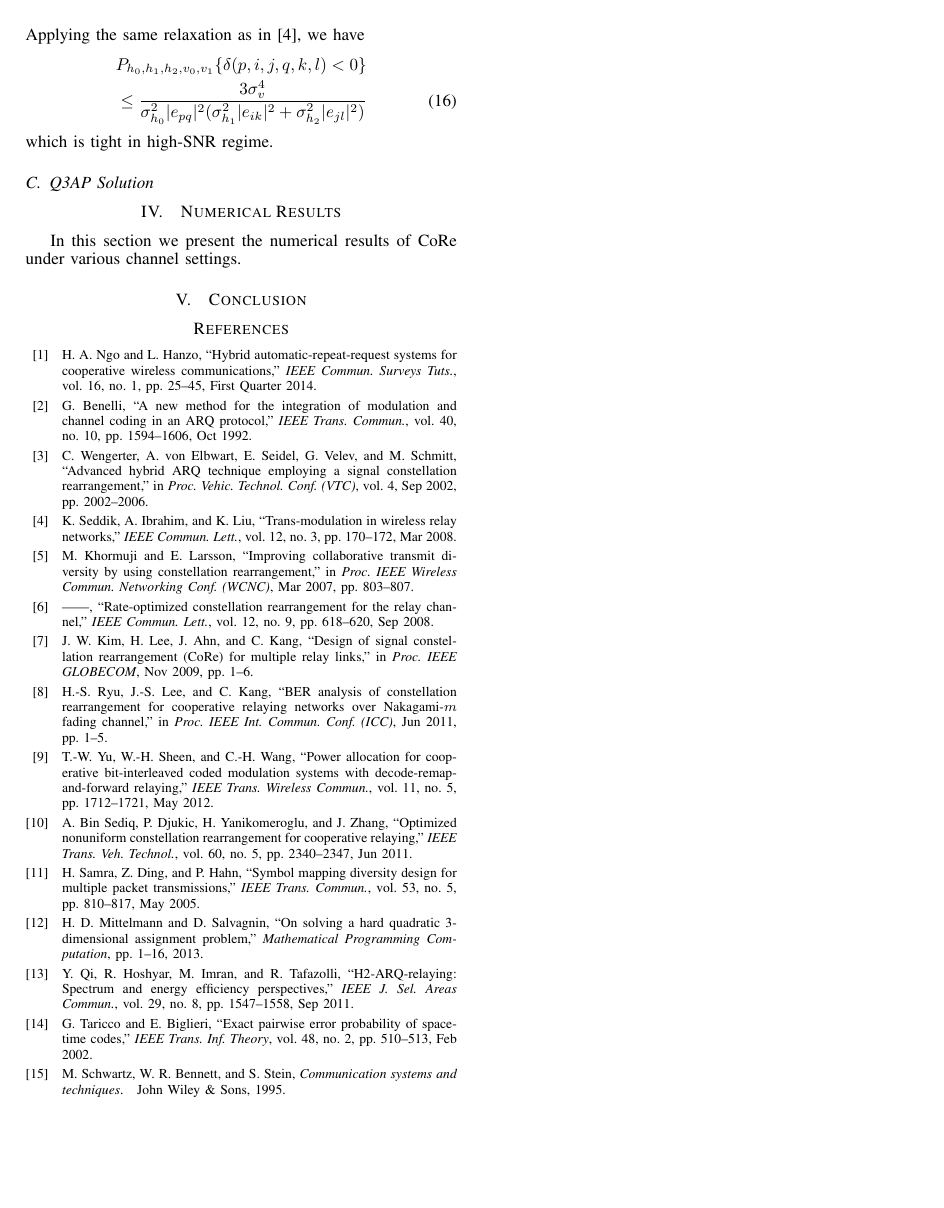
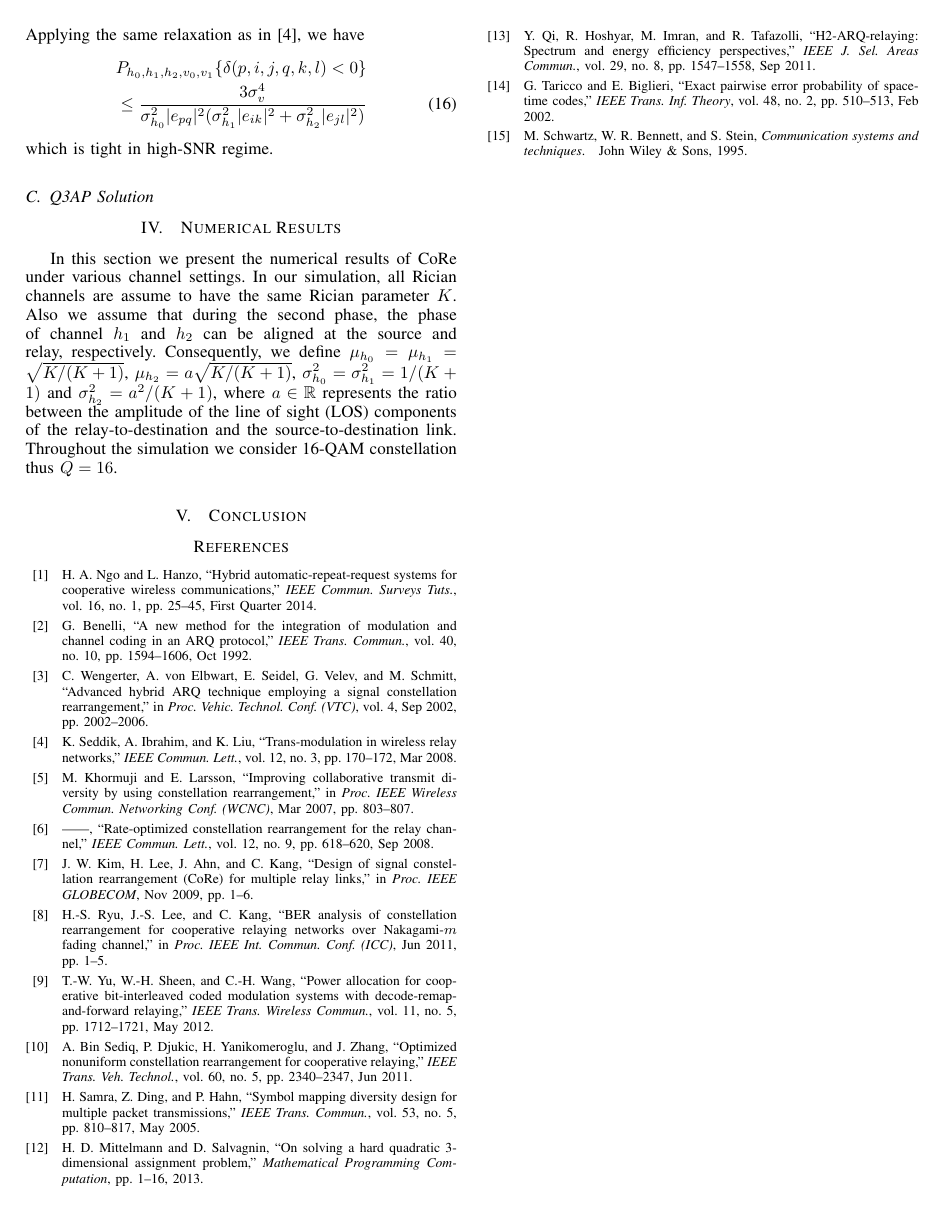
Before and after one commit to huragok/Draft_Q3AP, a LaTeX paper (Manuscipt/document.tex): page 3 of 3. Compiled offline with pdfLaTeX.

Commit message:
Simulation settings done
Need to add a few more simulations.

```diff
--- a/Manuscipt/document.tex
+++ b/Manuscipt/document.tex
@@ -825,8 +825,9 @@ which is tight in high-SNR regime.
 \label{sec:simulation}
 % Simulation settings
 In this section we present the numerical results of CoRe under various channel
-settings.
-
+settings. In our simulation, all Rician channels are assume to have the same Rician parameter
+$K$. Also we assume that during the second phase, the phase of channel $h_1$ and $h_2$ can be
+aligned at the source and relay, respectively. Consequently, we define $\mu_{h_0} = \mu_{h_1} = \sqrt{K/(K + 1)}$, $\mu_{h_2}=a\sqrt{K/(K + 1)}$,  $\sigma_{h_0}^2 = \sigma_{h_1}^2 = 1/(K+1)$ and $\sigma_{h_2}^2 = a^2/(K+1)$, where $a\in \mathbb{R}$ represents the ratio between the amplitude of the line of sight (LOS) components of the relay-to-destination and the source-to-destination link. Throughout the simulation we consider 16-QAM constellation thus $Q=16$.
 % BER-SNR different amplitude, K = 10
 
 % BER-SNR different amplitude, K = 1
```
Also changed, not shown: 14 other files.
